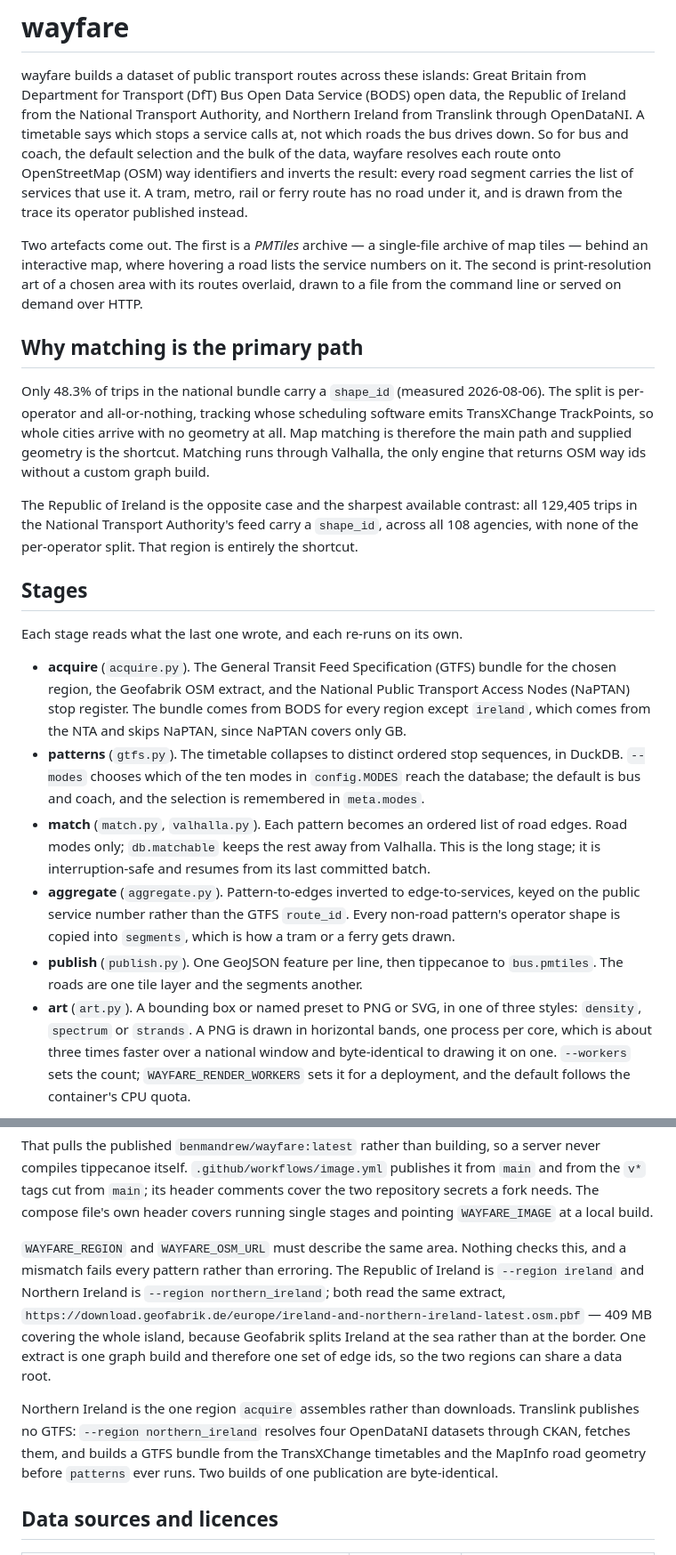
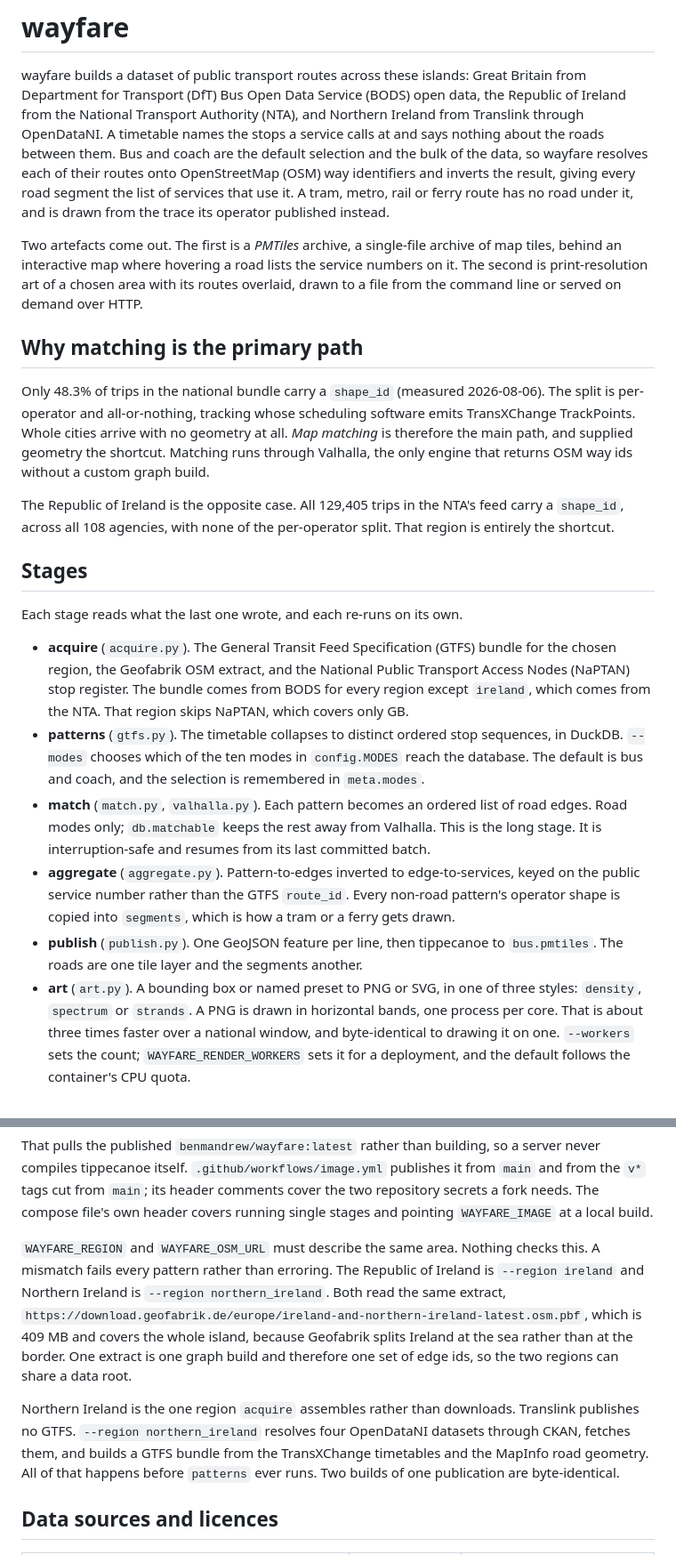
Before and after one commit to benmandrew/wayfare, a Markdown page: README.md, 2 parts joined by grey strips. Shown at 89% size. Rendered like a GitHub page.

```diff
--- a/README.md
+++ b/README.md
@@ -2,30 +2,30 @@
 
 wayfare builds a dataset of public transport routes across these islands: Great
 Britain from Department for Transport (DfT) Bus Open Data Service (BODS) open data, the
-Republic of Ireland from the National Transport Authority, and Northern Ireland from
-Translink through OpenDataNI. A timetable says which stops a service calls at, not which
-roads the bus drives down. So for bus and coach, the default selection and the bulk of
-the data, wayfare resolves each route onto OpenStreetMap (OSM) way identifiers and
-inverts the result: every road segment carries the list of services that use it. A tram,
-metro, rail or ferry route has no road under it, and is drawn from the trace its
-operator published instead.
+Republic of Ireland from the National Transport Authority (NTA), and Northern Ireland
+from Translink through OpenDataNI. A timetable names the stops a service calls at and
+says nothing about the roads between them. Bus and coach are the default selection and
+the bulk of the data, so wayfare resolves each of their routes onto OpenStreetMap (OSM)
+way identifiers and inverts the result, giving every road segment the list of services
+that use it. A tram, metro, rail or ferry route has no road under it, and is drawn from
+the trace its operator published instead.
 
-Two artefacts come out. The first is a *PMTiles* archive — a single-file archive of map
-tiles — behind an interactive map, where hovering a road lists the service numbers on
-it. The second is print-resolution art of a chosen area with its routes overlaid, drawn
-to a file from the command line or served on demand over HTTP.
+Two artefacts come out. The first is a *PMTiles* archive, a single-file archive of map
+tiles, behind an interactive map where hovering a road lists the service numbers on it.
+The second is print-resolution art of a chosen area with its routes overlaid, drawn to a
+file from the command line or served on demand over HTTP.
 
 ## Why matching is the primary path
 
-Only 48.3% of trips in the national bundle carry a `shape_id` (measured 2026-08-06).
-The split is per-operator and all-or-nothing, tracking whose scheduling software emits
-TransXChange TrackPoints, so whole cities arrive with no geometry at all. Map matching
-is therefore the main path and supplied geometry is the shortcut. Matching runs through
+Only 48.3% of trips in the national bundle carry a `shape_id` (measured 2026-08-06). The
+split is per-operator and all-or-nothing, tracking whose scheduling software emits
+TransXChange TrackPoints. Whole cities arrive with no geometry at all. *Map matching* is
+therefore the main path, and supplied geometry the shortcut. Matching runs through
 Valhalla, the only engine that returns OSM way ids without a custom graph build.
 
-The Republic of Ireland is the opposite case and the sharpest available contrast: all
-129,405 trips in the National Transport Authority's feed carry a `shape_id`, across all
-108 agencies, with none of the per-operator split. That region is entirely the shortcut.
+The Republic of Ireland is the opposite case. All 129,405 trips in the NTA's feed carry
+a `shape_id`, across all 108 agencies, with none of the per-operator split. That region
+is entirely the shortcut.
 
 ## Stages
 
@@ -34,14 +34,14 @@ Each stage reads what the last one wrote, and each re-runs on its own.
 - **acquire** (`acquire.py`). The General Transit Feed Specification (GTFS) bundle for
   the chosen region, the Geofabrik OSM extract, and the National Public Transport Access
   Nodes (NaPTAN) stop register. The bundle comes from BODS for every region except
-  `ireland`, which comes from the NTA and skips NaPTAN, since NaPTAN covers only GB.
+  `ireland`, which comes from the NTA. That region skips NaPTAN, which covers only GB.
 - **patterns** (`gtfs.py`). The timetable collapses to distinct ordered stop sequences,
   in DuckDB. `--modes` chooses which of the ten modes in `config.MODES` reach the
-  database; the default is bus and coach, and the selection is remembered in
+  database. The default is bus and coach, and the selection is remembered in
   `meta.modes`.
 - **match** (`match.py`, `valhalla.py`). Each pattern becomes an ordered list of road
   edges. Road modes only; `db.matchable` keeps the rest away from Valhalla. This is the
-  long stage; it is interruption-safe and resumes from its last committed batch.
+  long stage. It is interruption-safe and resumes from its last committed batch.
 - **aggregate** (`aggregate.py`). Pattern-to-edges inverted to edge-to-services, keyed on
   the public service number rather than the GTFS `route_id`. Every non-road pattern's
   operator shape is copied into `segments`, which is how a tram or a ferry gets drawn.
@@ -49,7 +49,7 @@ Each stage reads what the last one wrote, and each re-runs on its own.
   `bus.pmtiles`. The roads are one tile layer and the segments another.
 - **art** (`art.py`). A bounding box or named preset to PNG or SVG, in one of three
   styles: `density`, `spectrum` or `strands`. A PNG is drawn in horizontal bands, one
-  process per core, which is about three times faster over a national window and
+  process per core. That is about three times faster over a national window, and
   byte-identical to drawing it on one. `--workers` sets the count;
   `WAYFARE_RENDER_WORKERS` sets it for a deployment, and the default follows the
   container's CPU quota.
@@ -93,20 +93,20 @@ and from the `v*` tags cut from `main`; its header comments cover the two reposi
 secrets a fork needs. The compose file's own header covers running single stages and
 pointing `WAYFARE_IMAGE` at a local build.
 
-`WAYFARE_REGION` and `WAYFARE_OSM_URL` must describe the same area. Nothing checks this,
-and a mismatch fails every pattern rather than erroring. The Republic of Ireland is
-`--region ireland` and Northern Ireland is `--region northern_ireland`; both read the
+`WAYFARE_REGION` and `WAYFARE_OSM_URL` must describe the same area. Nothing checks this.
+A mismatch fails every pattern rather than erroring. The Republic of Ireland is
+`--region ireland` and Northern Ireland is `--region northern_ireland`. Both read the
 same extract,
-`https://download.geofabrik.de/europe/ireland-and-northern-ireland-latest.osm.pbf` —
-409 MB covering the whole island, because Geofabrik splits Ireland at the sea rather
-than at the border. One extract is one graph build and therefore one set of edge ids,
-so the two regions can share a data root.
+`https://download.geofabrik.de/europe/ireland-and-northern-ireland-latest.osm.pbf`,
+which is 409 MB and covers the whole island, because Geofabrik splits Ireland at the sea
+rather than at the border. One extract is one graph build and therefore one set of edge
+ids, so the two regions can share a data root.
 
 Northern Ireland is the one region `acquire` assembles rather than downloads. Translink
-publishes no GTFS: `--region northern_ireland` resolves four OpenDataNI datasets through
+publishes no GTFS. `--region northern_ireland` resolves four OpenDataNI datasets through
 CKAN, fetches them, and builds a GTFS bundle from the TransXChange timetables and the
-MapInfo road geometry before `patterns` ever runs. Two builds of one publication are
-byte-identical.
+MapInfo road geometry. All of that happens before `patterns` ever runs. Two builds of
+one publication are byte-identical.
 
 ## Data sources and licences
 
```
Also changed, not shown: other parts of README.md (+26 -23 lines).
